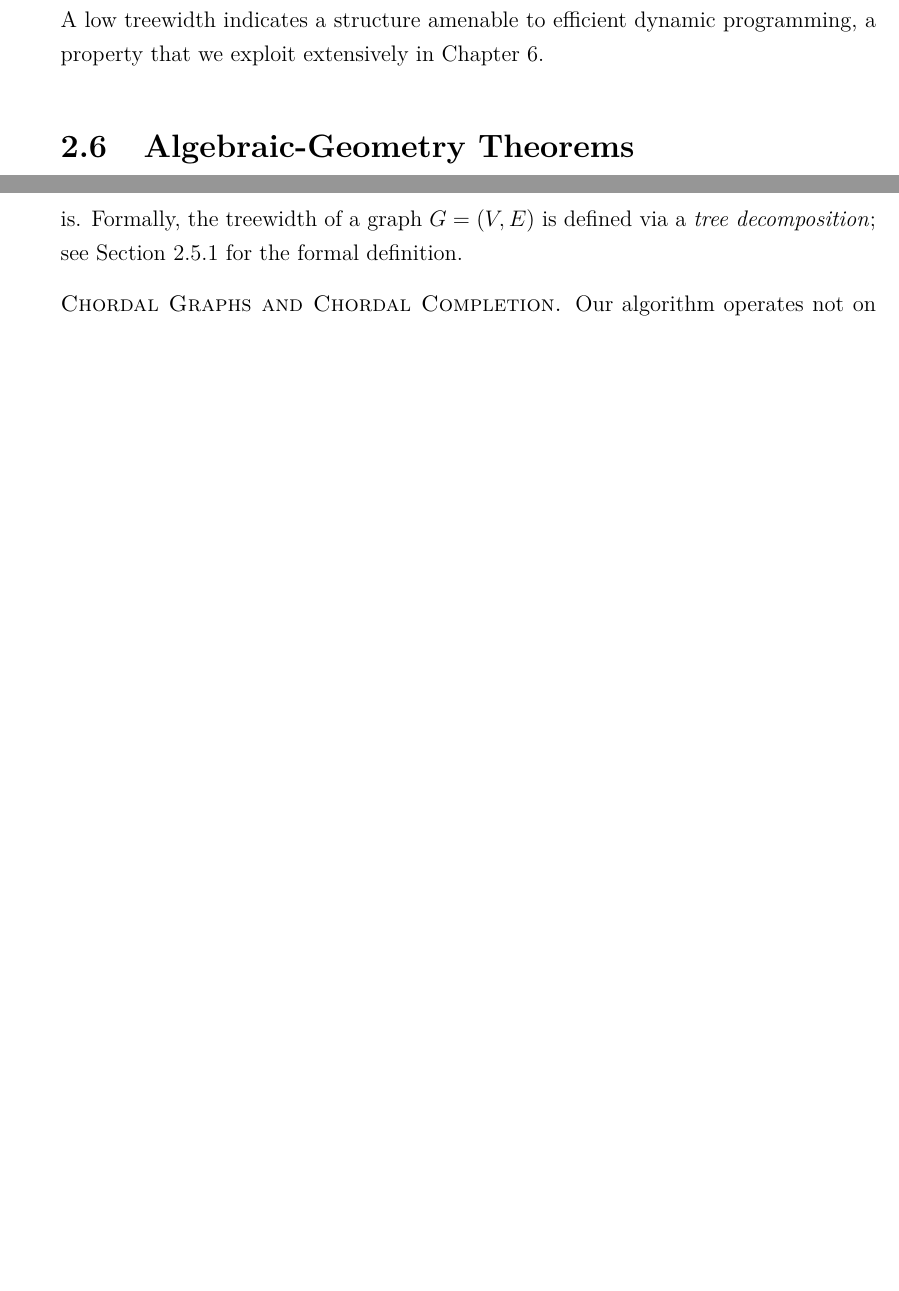
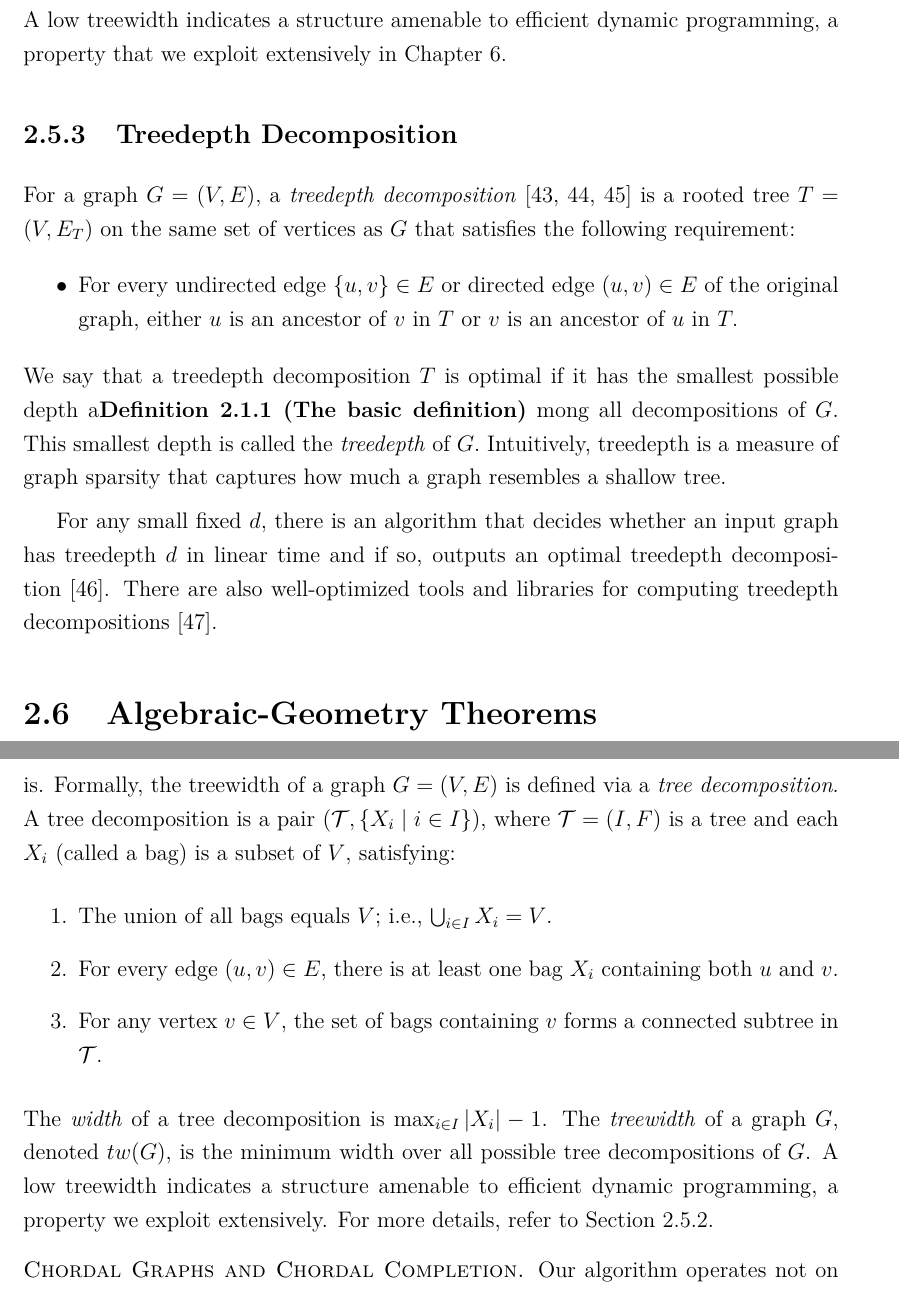
Before and after one commit to destrat18/phd_thesis, a LaTeX thesis (main.tex, which reads chapters/hermes/hermes-algorithm.tex, chapters/prelim/prelim-parameters.tex): two parts of pages 28 and 104 of 142 before the commit and two parts of pages 29 and 105 of 143 after it, joined at a grey line, cut so that both start at the same text, the shorter picture padded with empty space. Compiled offline with pdfLaTeX.

Commit message:
Add FPT defintion

```diff
--- a/chapters/hermes/hermes-algorithm.tex
+++ b/chapters/hermes/hermes-algorithm.tex
@@ -20,7 +20,14 @@ The objective in trade routing is to find a path that maximizes the product of e
 To develop an algorithm that leverages the specific topology of the DEX graph, we must first establish a formal language for discussing its local properties. We define the \textit{neighborhood} of a vertex $v$, denoted $N(v)$, as the set of all vertices directly accessible from it $N(v) := \{u \mid (v, u) \in E\}$. Furthermore, for any subset of vertices $S \subseteq V$, the \textit{subgraph induced by S}, denoted $G[S]$, consists of the vertices in $S$ and all edges from the original graph that connect any two vertices in $S$: $G[S] := (S, E \cap (S \times S))$.
 
 \para{Tree Decompositions and Treewidth}
-The efficiency of our algorithm hinges on a structural parameter known as \textit{treewidth}, which quantifies how ``tree-like'' a graph is. Formally, the treewidth of a graph $G=(V, E)$ is defined via a \textit{tree decomposition}; see Section~\ref{sec:prelim-parameters-treewidth} for the formal definition.
+The efficiency of our algorithm hinges on a structural parameter known as \textit{treewidth}, which quantifies how ``tree-like'' a graph is. Formally, the treewidth of a graph $G=(V, E)$ is defined via a \textit{tree decomposition}. A tree decomposition is a pair $(\mathcal{T}, \{X_i \mid i \in I\})$, where $\mathcal{T}=(I, F)$ is a tree and each $X_i$ (called a bag) is a subset of $V$, satisfying:
+\begin{enumerate}
+    \item The union of all bags equals $V$; i.e., $\bigcup_{i \in I} X_i = V$.
+    \item For every edge $(u,v) \in E$, there is at least one bag $X_i$ containing both $u$ and $v$.
+    \item For any vertex $v \in V$, the set of bags containing $v$ forms a connected subtree in $\mathcal{T}$.
+\end{enumerate}
+The \textit{width} of a tree decomposition is $\max_{i \in I} |X_i| - 1$. The \textit{treewidth} of a graph $G$, denoted $tw(G)$, is the minimum width over all possible tree decompositions of $G$. A low treewidth indicates a structure amenable to efficient dynamic programming, a property we exploit extensively. For more details, refer to Section~\ref{sec:prelim-parameters-treewidth}.
+
 
 \para{Chordal Graphs and Chordal Completion}
 Our algorithm operates not on the original graph $G$, but on a \textit{chordal supergraph} of it. A graph is chordal if every cycle of four or more vertices has an edge connecting two non-consecutive vertices (a chord). While most graphs are not chordal, any graph $G$ can be transformed into one by adding a set of ``fill-in'' edges to create a \textit{chordal completion}, $\widehat{G}$. A key result in graph theory states that the treewidth of a graph is intrinsically linked to its best chordal completion: $tw(G) = \min_{\widehat{G}} \omega(\widehat{G}) - 1$, where the minimum is taken over all chordal completions of $G$ and $\omega(\widehat{G})$ is the size of the largest clique in $\widehat{G}$. This relationship is fundamental to our approach.
--- a/chapters/prelim/prelim-parameters.tex
+++ b/chapters/prelim/prelim-parameters.tex
@@ -12,3 +28,15 @@ The treewidth of a graph $G=(V, E)$ is defined via a \textit{tree decomposition}
 \end{enumerate}
 
 The \textit{width} of a tree decomposition is $\max_{i \in I} |X_i| - 1$. The \textit{treewidth} of a graph $G$, denoted $tw(G)$, is the minimum width over all possible tree decompositions of $G$. A low treewidth indicates a structure amenable to efficient dynamic programming, a property that we exploit extensively in Chapter~\ref{chp:hermes}.
+
+
+\subsection{Treedepth Decomposition}
+\label{sec:prelim-parameters-treedepth}
+
+For a graph $G= (V, E),$ a \emph{treedepth decomposition}~\cite{nevs2012bounded, iwata2017power, nevs2015low} is a rooted tree $T = (V, E_T)$ on the same set of vertices as $G$ that satisfies the following requirement:
+\begin{itemize}
+	\item For every undirected edge $\{u, v\} \in E$ or directed edge $(u, v) \in E$ of the original graph, either $u$ is an ancestor of $v$ in $T$ or $v$ is an ancestor of $u$ in $T.$
+\end{itemize}
+We say that a treedepth decomposition $T$ is optimal if it has the smallest possible depth a\textbf{Definition 2.1.1 (The basic definition)} mong all decompositions of $G.$ This smallest depth is called the \emph{treedepth} of $G.$ Intuitively, treedepth is a measure of graph sparsity that captures how much a graph resembles a shallow tree.
+
+For any small fixed $d,$ there is an algorithm that decides whether an input graph has treedepth $d$ in linear time and if so, outputs an optimal treedepth decomposition~\cite{reidl2014faster}. There are also well-optimized tools and libraries for computing treedepth decompositions~\cite{strasser2020pace}.
```
Also changed, not shown: refs.bib (+8 -0 lines), chapters/prelim/prelim-parameters.tex (16 more changed lines).
